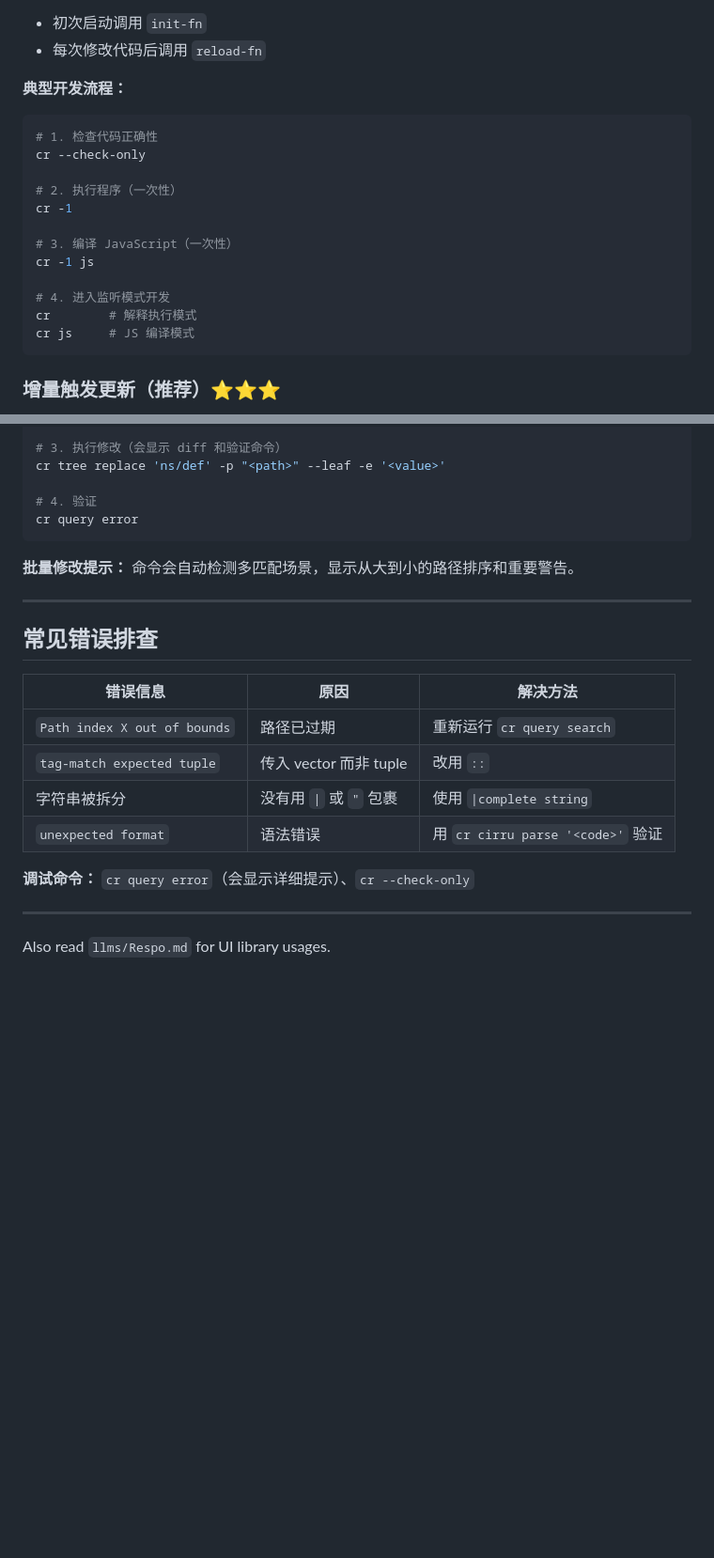
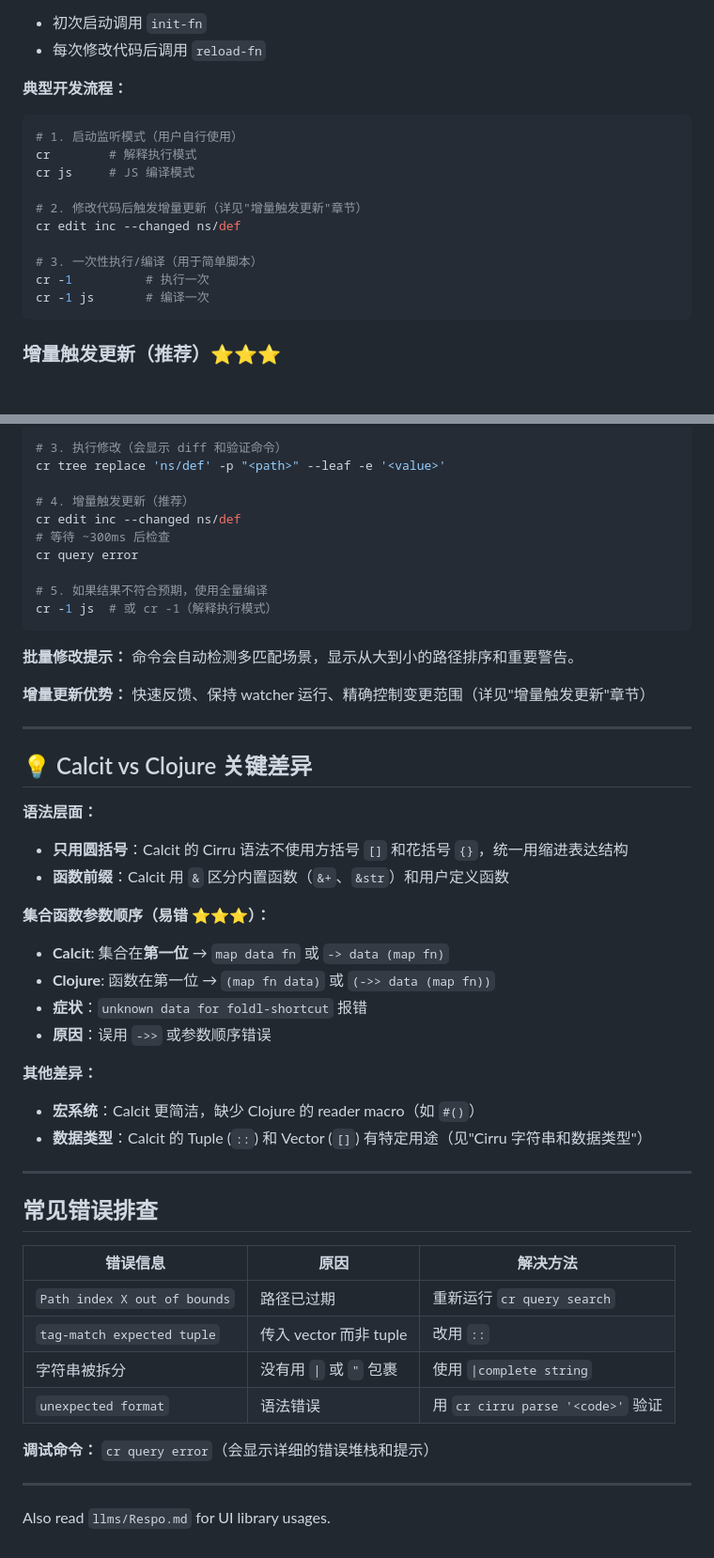
Before and after one commit to calcit-lang/respo-calcit-workflow, a Markdown page: Agents.md, 2 parts joined by grey strips. Shown at 94% size. GitHub-like rendering; blank space fills up the shorter version.

````diff
--- a/Agents.md
+++ b/Agents.md
@@ -407,18 +418,16 @@ Calcit snapshot 文件中 config 有 `init-fn` 和 `reload-fn` 配置：
 **典型开发流程：**
 
 ```bash
-# 1. 检查代码正确性
-cr --check-only
-
-# 2. 执行程序（一次性）
-cr -1
-
-# 3. 编译 JavaScript（一次性）
-cr -1 js
-
-# 4. 进入监听模式开发
+# 1. 启动监听模式（用户自行使用）
 cr        # 解释执行模式
 cr js     # JS 编译模式
+
+# 2. 修改代码后触发增量更新（详见"增量触发更新"章节）
+cr edit inc --changed ns/def
+
+# 3. 一次性执行/编译（用于简单脚本）
+cr -1          # 执行一次
+cr -1 js       # 编译一次
 ```
 
 ### 增量触发更新（推荐）⭐⭐⭐
@@ -666,11 +676,39 @@ cr tree show 'ns/def' -p "<path>"
 # 3. 执行修改（会显示 diff 和验证命令）
 cr tree replace 'ns/def' -p "<path>" --leaf -e '<value>'
 
-# 4. 验证
+# 4. 增量触发更新（推荐）
+cr edit inc --changed ns/def
+# 等待 ~300ms 后检查
 cr query error
+
+# 5. 如果结果不符合预期，使用全量编译
+cr -1 js  # 或 cr -1（解释执行模式）
 ```
 
 **批量修改提示：** 命令会自动检测多匹配场景，显示从大到小的路径排序和重要警告。
+
+**增量更新优势：** 快速反馈、保持 watcher 运行、精确控制变更范围（详见"增量触发更新"章节）
+
+---
+
+## 💡 Calcit vs Clojure 关键差异
+
+**语法层面：**
+
+- **只用圆括号**：Calcit 的 Cirru 语法不使用方括号 `[]` 和花括号 `{}`，统一用缩进表达结构
+- **函数前缀**：Calcit 用 `&` 区分内置函数（`&+`、`&str`）和用户定义函数
+
+**集合函数参数顺序（易错 ⭐⭐⭐）：**
+
+- **Calcit**: 集合在**第一位** → `map data fn` 或 `-> data (map fn)`
+- **Clojure**: 函数在第一位 → `(map fn data)` 或 `(->> data (map fn))`
+- **症状**：`unknown data for foldl-shortcut` 报错
+- **原因**：误用 `->>` 或参数顺序错误
+
+**其他差异：**
+
+- **宏系统**：Calcit 更简洁，缺少 Clojure 的 reader macro（如 `#()`）
+- **数据类型**：Calcit 的 Tuple (`::`) 和 Vector (`[]`) 有特定用途（见"Cirru 字符串和数据类型"）
 
 ---
 
@@ -683,7 +721,7 @@ cr query error
 | 字符串被拆分                 | 没有用 `\|` 或 `"` 包裹 | 使用 `\|complete string`          |
 | `unexpected format`          | 语法错误                | 用 `cr cirru parse '<code>'` 验证 |
 
-**调试命令：** `cr query error`（会显示详细提示）、`cr --check-only`
+**调试命令：** `cr query error`（会显示详细的错误堆栈和提示）
 
 ---
 
````
Also changed, not shown: other parts of Agents.md (+34 -22 lines).
